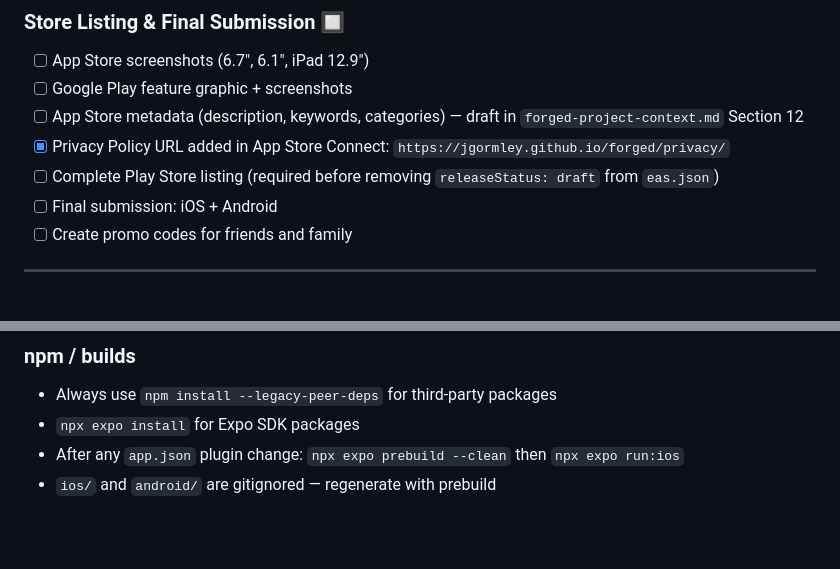
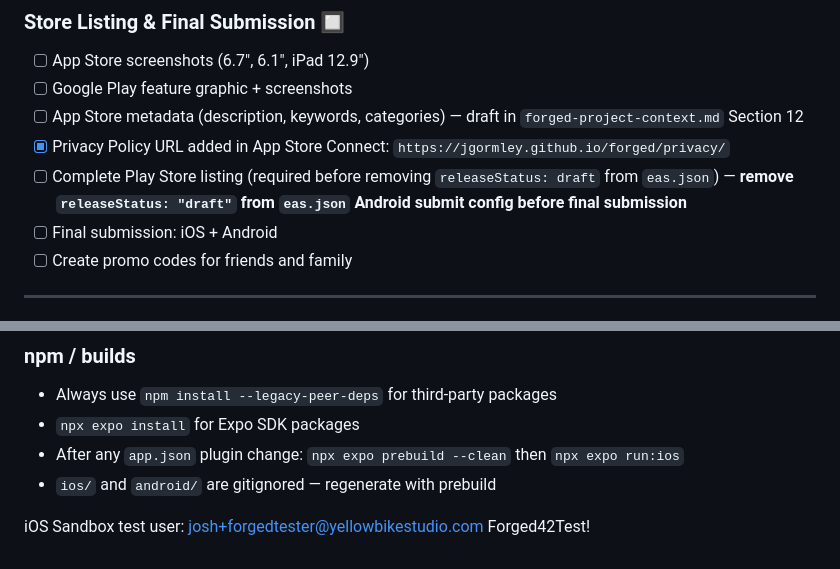
Before and after one commit to jgormley/forged, a Markdown page: PROGRESS.md, 2 parts joined by grey strips. Drawn GitHub-style; blank space fills up the shorter version.

```diff
--- a/PROGRESS.md
+++ b/PROGRESS.md
@@ -193,7 +193,7 @@ Remaining work: paywall/freemium gate, widgets, store listing polish, final subm
 - [ ] Google Play feature graphic + screenshots
 - [ ] App Store metadata (description, keywords, categories) — draft in `forged-project-context.md` Section 12
 - [x] Privacy Policy URL added in App Store Connect: `https://jgormley.github.io/forged/privacy/`
-- [ ] Complete Play Store listing (required before removing `releaseStatus: draft` from `eas.json`)
+- [ ] Complete Play Store listing (required before removing `releaseStatus: draft` from `eas.json`) — **remove `releaseStatus: "draft"` from `eas.json` Android submit config before final submission**
 - [ ] Final submission: iOS + Android
 - [ ] Create promo codes for friends and family
 ---
@@ -238,3 +238,8 @@ Remaining work: paywall/freemium gate, widgets, store listing polish, final subm
 - `npx expo install` for Expo SDK packages
 - After any `app.json` plugin change: `npx expo prebuild --clean` then `npx expo run:ios`
 - `ios/` and `android/` are gitignored — regenerate with prebuild
+
+
+iOS Sandbox test user:
+josh+forgedtester@yellowbikestudio.com
+Forged42Test!
```
Also changed, not shown: README.md (added, +202 -0 lines).
